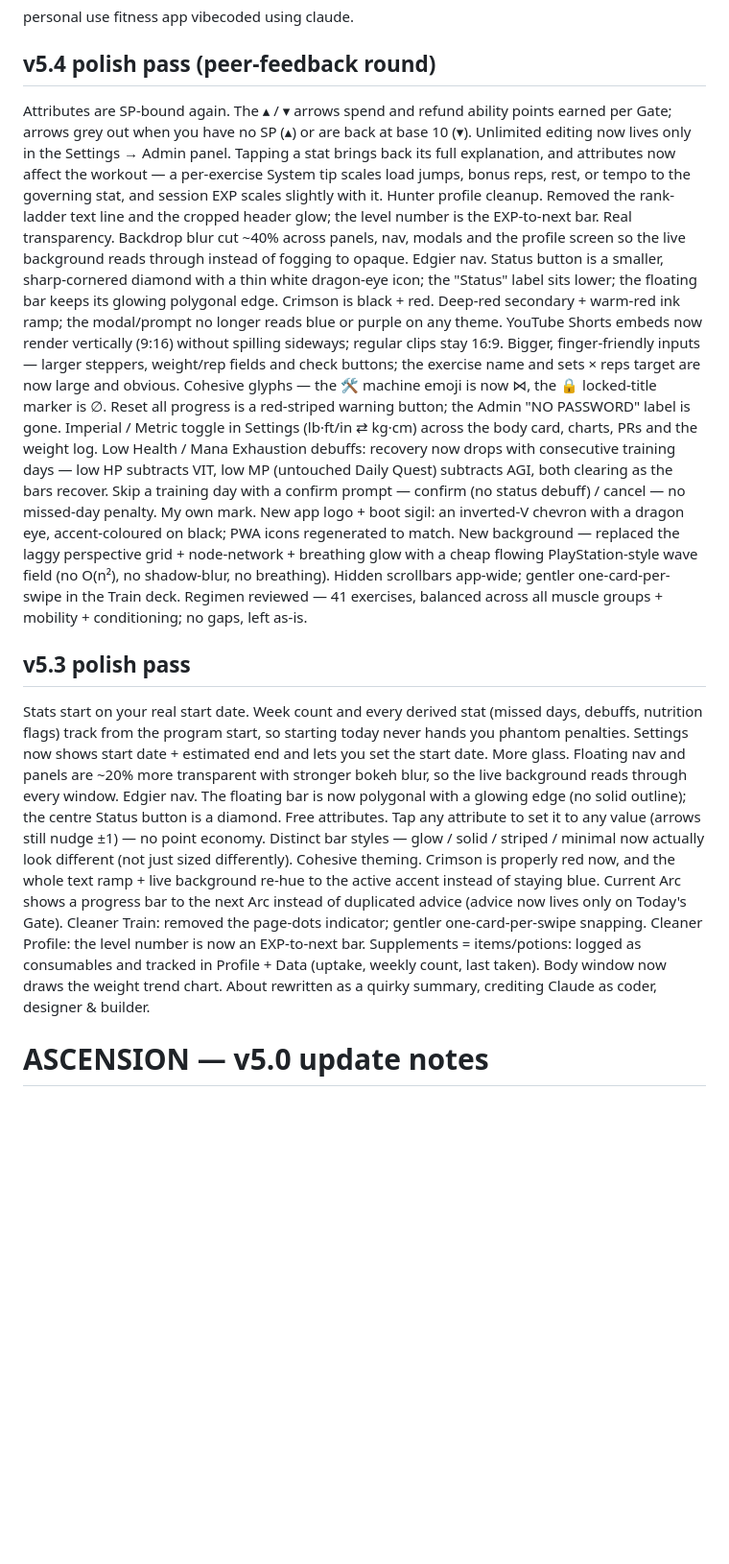
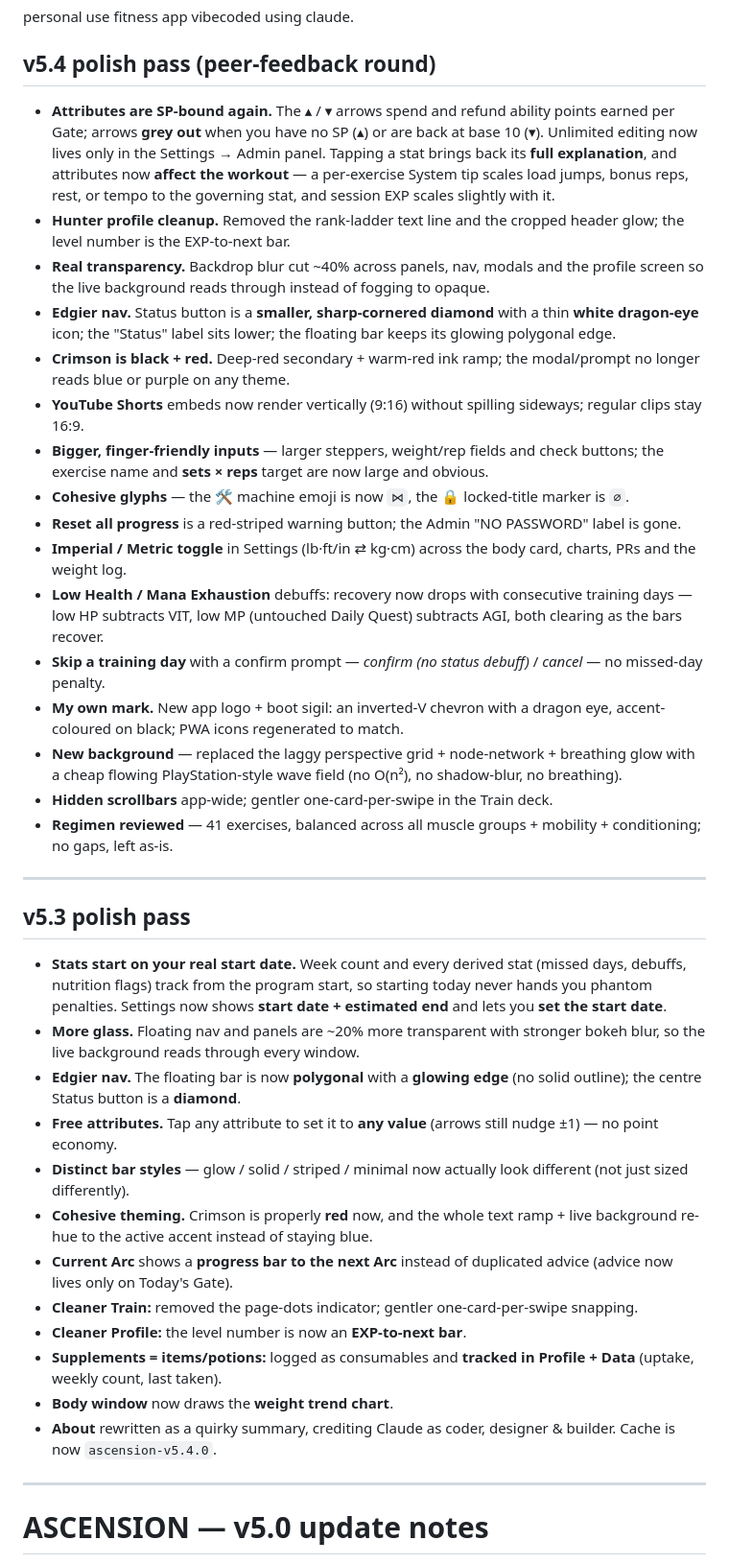
Before and after one commit to KVRYSV/ascension.fitness.app, a Markdown page: README.md, the part around the change. Shown at 96% size. Rendered like a GitHub page; blank space fills up the shorter version.

Commit message:
Update README for v5.4 polish pass changes
Added detailed updates for version 5.4 polish pass including UI changes, new features, and performance improvements.

```diff
--- a/README.md
+++ b/README.md
@@ -2,38 +2,40 @@
 personal use fitness app vibecoded using claude.
 
 ## v5.4 polish pass (peer-feedback round)
-
-Attributes are SP-bound again. The ▴ / ▾ arrows spend and refund ability points earned per Gate; arrows grey out when you have no SP (▴) or are back at base 10 (▾). Unlimited editing now lives only in the Settings → Admin panel. Tapping a stat brings back its full explanation, and attributes now affect the workout — a per-exercise System tip scales load jumps, bonus reps, rest, or tempo to the governing stat, and session EXP scales slightly with it.
-Hunter profile cleanup. Removed the rank-ladder text line and the cropped header glow; the level number is the EXP-to-next bar.
-Real transparency. Backdrop blur cut ~40% across panels, nav, modals and the profile screen so the live background reads through instead of fogging to opaque.
-Edgier nav. Status button is a smaller, sharp-cornered diamond with a thin white dragon-eye icon; the "Status" label sits lower; the floating bar keeps its glowing polygonal edge.
-Crimson is black + red. Deep-red secondary + warm-red ink ramp; the modal/prompt no longer reads blue or purple on any theme.
-YouTube Shorts embeds now render vertically (9:16) without spilling sideways; regular clips stay 16:9.
-Bigger, finger-friendly inputs — larger steppers, weight/rep fields and check buttons; the exercise name and sets × reps target are now large and obvious.
-Cohesive glyphs — the 🛠 machine emoji is now ⋈, the 🔒 locked-title marker is ∅.
-Reset all progress is a red-striped warning button; the Admin "NO PASSWORD" label is gone.
-Imperial / Metric toggle in Settings (lb·ft/in ⇄ kg·cm) across the body card, charts, PRs and the weight log.
-Low Health / Mana Exhaustion debuffs: recovery now drops with consecutive training days — low HP subtracts VIT, low MP (untouched Daily Quest) subtracts AGI, both clearing as the bars recover.
-Skip a training day with a confirm prompt — confirm (no status debuff) / cancel — no missed-day penalty.
-My own mark. New app logo + boot sigil: an inverted-V chevron with a dragon eye, accent-coloured on black; PWA icons regenerated to match.
-New background — replaced the laggy perspective grid + node-network + breathing glow with a cheap flowing PlayStation-style wave field (no O(n²), no shadow-blur, no breathing).
-Hidden scrollbars app-wide; gentler one-card-per-swipe in the Train deck.
-Regimen reviewed — 41 exercises, balanced across all muscle groups + mobility + conditioning; no gaps, left as-is.
+- **Attributes are SP-bound again.** The ▴ / ▾ arrows spend and refund ability points earned per Gate; arrows **grey out** when you have no SP (▴) or are back at base 10 (▾). Unlimited editing now lives only in the Settings → Admin panel. Tapping a stat brings back its **full explanation**, and attributes now **affect the workout** — a per-exercise System tip scales load jumps, bonus reps, rest, or tempo to the governing stat, and session EXP scales slightly with it.
+- **Hunter profile cleanup.** Removed the rank-ladder text line and the cropped header glow; the level number is the EXP-to-next bar.
+- **Real transparency.** Backdrop blur cut ~40% across panels, nav, modals and the profile screen so the live background reads through instead of fogging to opaque.
+- **Edgier nav.** Status button is a **smaller, sharp-cornered diamond** with a thin **white dragon-eye** icon; the "Status" label sits lower; the floating bar keeps its glowing polygonal edge.
+- **Crimson is black + red.** Deep-red secondary + warm-red ink ramp; the modal/prompt no longer reads blue or purple on any theme.
+- **YouTube Shorts** embeds now render vertically (9:16) without spilling sideways; regular clips stay 16:9.
+- **Bigger, finger-friendly inputs** — larger steppers, weight/rep fields and check buttons; the exercise name and **sets × reps** target are now large and obvious.
+- **Cohesive glyphs** — the 🛠 machine emoji is now `⋈`, the 🔒 locked-title marker is `∅`.
+- **Reset all progress** is a red-striped warning button; the Admin "NO PASSWORD" label is gone.
+- **Imperial / Metric toggle** in Settings (lb·ft/in ⇄ kg·cm) across the body card, charts, PRs and the weight log.
+- **Low Health / Mana Exhaustion** debuffs: recovery now drops with consecutive training days — low HP subtracts VIT, low MP (untouched Daily Quest) subtracts AGI, both clearing as the bars recover.
+- **Skip a training day** with a confirm prompt — *confirm (no status debuff)* / *cancel* — no missed-day penalty.
+- **My own mark.** New app logo + boot sigil: an inverted-V chevron with a dragon eye, accent-coloured on black; PWA icons regenerated to match.
+- **New background** — replaced the laggy perspective grid + node-network + breathing glow with a cheap flowing PlayStation-style wave field (no O(n²), no shadow-blur, no breathing).
+- **Hidden scrollbars** app-wide; gentler one-card-per-swipe in the Train deck.
+- **Regimen reviewed** — 41 exercises, balanced across all muscle groups + mobility + conditioning; no gaps, left as-is.
+---
 
 ## v5.3 polish pass
+- **Stats start on your real start date.** Week count and every derived stat (missed days, debuffs, nutrition flags) track from the program start, so starting today never hands you phantom penalties. Settings now shows **start date + estimated end** and lets you **set the start date**.
+- **More glass.** Floating nav and panels are ~20% more transparent with stronger bokeh blur, so the live background reads through every window.
+- **Edgier nav.** The floating bar is now **polygonal** with a **glowing edge** (no solid outline); the centre Status button is a **diamond**.
+- **Free attributes.** Tap any attribute to set it to **any value** (arrows still nudge ±1) — no point economy.
+- **Distinct bar styles** — glow / solid / striped / minimal now actually look different (not just sized differently).
+- **Cohesive theming.** Crimson is properly **red** now, and the whole text ramp + live background re-hue to the active accent instead of staying blue.
+- **Current Arc** shows a **progress bar to the next Arc** instead of duplicated advice (advice now lives only on Today's Gate).
+- **Cleaner Train:** removed the page-dots indicator; gentler one-card-per-swipe snapping.
+- **Cleaner Profile:** the level number is now an **EXP-to-next bar**.
+- **Supplements = items/potions:** logged as consumables and **tracked in Profile + Data** (uptake, weekly count, last taken).
+- **Body window** now draws the **weight trend chart**.
+- **About** rewritten as a quirky summary, crediting Claude as coder, designer & builder.
+Cache is now `ascension-v5.4.0`.
 
-Stats start on your real start date. Week count and every derived stat (missed days, debuffs, nutrition flags) track from the program start, so starting today never hands you phantom penalties. Settings now shows start date + estimated end and lets you set the start date.
-More glass. Floating nav and panels are ~20% more transparent with stronger bokeh blur, so the live background reads through every window.
-Edgier nav. The floating bar is now polygonal with a glowing edge (no solid outline); the centre Status button is a diamond.
-Free attributes. Tap any attribute to set it to any value (arrows still nudge ±1) — no point economy.
-Distinct bar styles — glow / solid / striped / minimal now actually look different (not just sized differently).
-Cohesive theming. Crimson is properly red now, and the whole text ramp + live background re-hue to the active accent instead of staying blue.
-Current Arc shows a progress bar to the next Arc instead of duplicated advice (advice now lives only on Today's Gate).
-Cleaner Train: removed the page-dots indicator; gentler one-card-per-swipe snapping.
-Cleaner Profile: the level number is now an EXP-to-next bar.
-Supplements = items/potions: logged as consumables and tracked in Profile + Data (uptake, weekly count, last taken).
-Body window now draws the weight trend chart.
-About rewritten as a quirky summary, crediting Claude as coder, designer & builder.
+---
 
 # ASCENSION — v5.0 update notes
 
```
